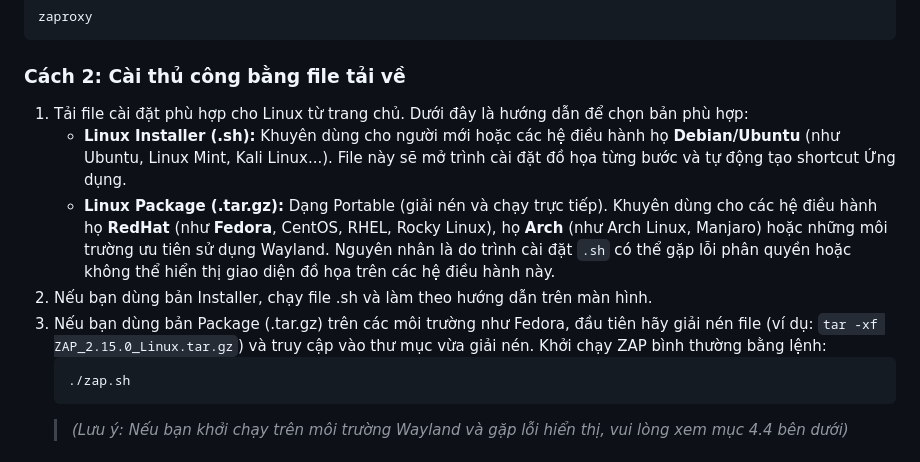
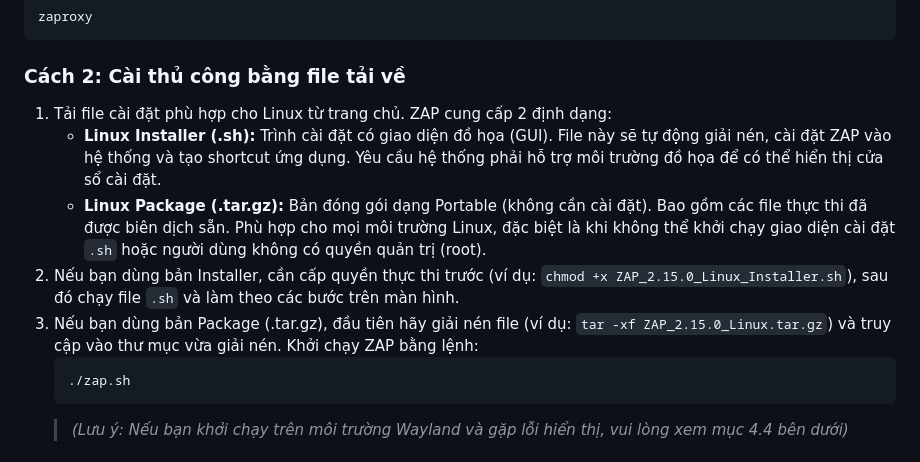
Before and after one commit to HB4305/Seminar-SoftwareTesting, a Markdown page: docs/zap/installation.md, the part around the change. Drawn GitHub-style.

Commit message:
docs(install-zap): add error when install zap

````diff
--- a/docs/zap/installation.md
+++ b/docs/zap/installation.md
@@ -68,11 +68,11 @@ zaproxy
 
 ### Cách 2: Cài thủ công bằng file tải về
 
-1. Tải file cài đặt phù hợp cho Linux từ trang chủ. Dưới đây là hướng dẫn để chọn bản phù hợp:
-   - **Linux Installer (.sh):** Khuyên dùng cho người mới hoặc các hệ điều hành họ **Debian/Ubuntu** (như Ubuntu, Linux Mint, Kali Linux...). File này sẽ mở trình cài đặt đồ họa từng bước và tự động tạo shortcut Ứng dụng.
-   - **Linux Package (.tar.gz):** Dạng Portable (giải nén và chạy trực tiếp). Khuyên dùng cho các hệ điều hành họ **RedHat** (như **Fedora**, CentOS, RHEL, Rocky Linux), họ **Arch** (như Arch Linux, Manjaro) hoặc những môi trường ưu tiên sử dụng Wayland. Nguyên nhân là do trình cài đặt `.sh` có thể gặp lỗi phân quyền hoặc không thể hiển thị giao diện đồ họa trên các hệ điều hành này.
-2. Nếu bạn dùng bản Installer, chạy file .sh và làm theo hướng dẫn trên màn hình.
-3. Nếu bạn dùng bản Package (.tar.gz) trên các môi trường như Fedora, đầu tiên hãy giải nén file (ví dụ: `tar -xf ZAP_2.15.0_Linux.tar.gz`) và truy cập vào thư mục vừa giải nén. Khởi chạy ZAP bình thường bằng lệnh:
+1. Tải file cài đặt phù hợp cho Linux từ trang chủ. ZAP cung cấp 2 định dạng:
+   - **Linux Installer (.sh):** Trình cài đặt có giao diện đồ họa (GUI). File này sẽ tự động giải nén, cài đặt ZAP vào hệ thống và tạo shortcut ứng dụng. Yêu cầu hệ thống phải hỗ trợ môi trường đồ họa để có thể hiển thị cửa sổ cài đặt.
+   - **Linux Package (.tar.gz):** Bản đóng gói dạng Portable (không cần cài đặt). Bao gồm các file thực thi đã được biên dịch sẵn. Phù hợp cho mọi môi trường Linux, đặc biệt là khi không thể khởi chạy giao diện cài đặt `.sh` hoặc người dùng không có quyền quản trị (root).
+2. Nếu bạn dùng bản Installer, cần cấp quyền thực thi trước (ví dụ: `chmod +x ZAP_2.15.0_Linux_Installer.sh`), sau đó chạy file `.sh` và làm theo các bước trên màn hình.
+3. Nếu bạn dùng bản Package (.tar.gz), đầu tiên hãy giải nén file (ví dụ: `tar -xf ZAP_2.15.0_Linux.tar.gz`) và truy cập vào thư mục vừa giải nén. Khởi chạy ZAP bằng lệnh:
    ```bash
    ./zap.sh
    ```
````
